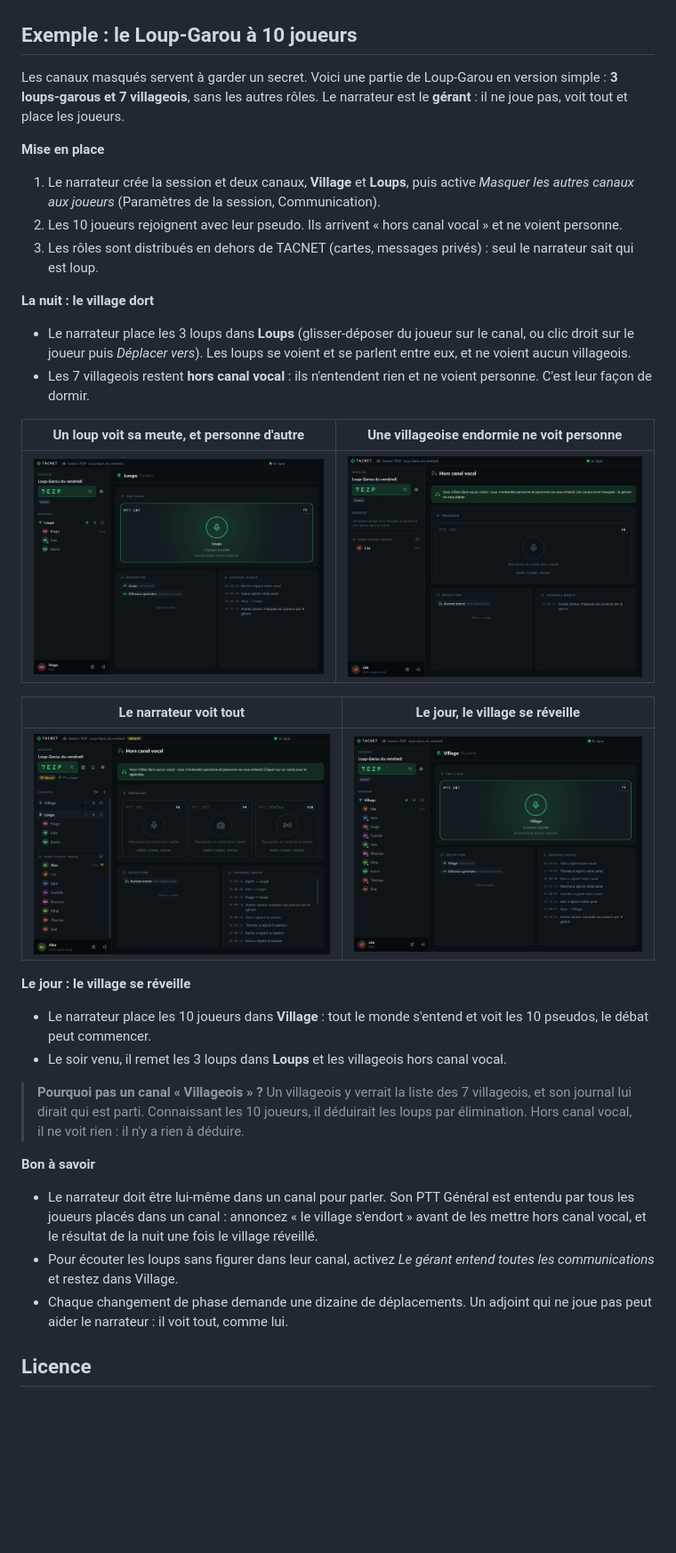
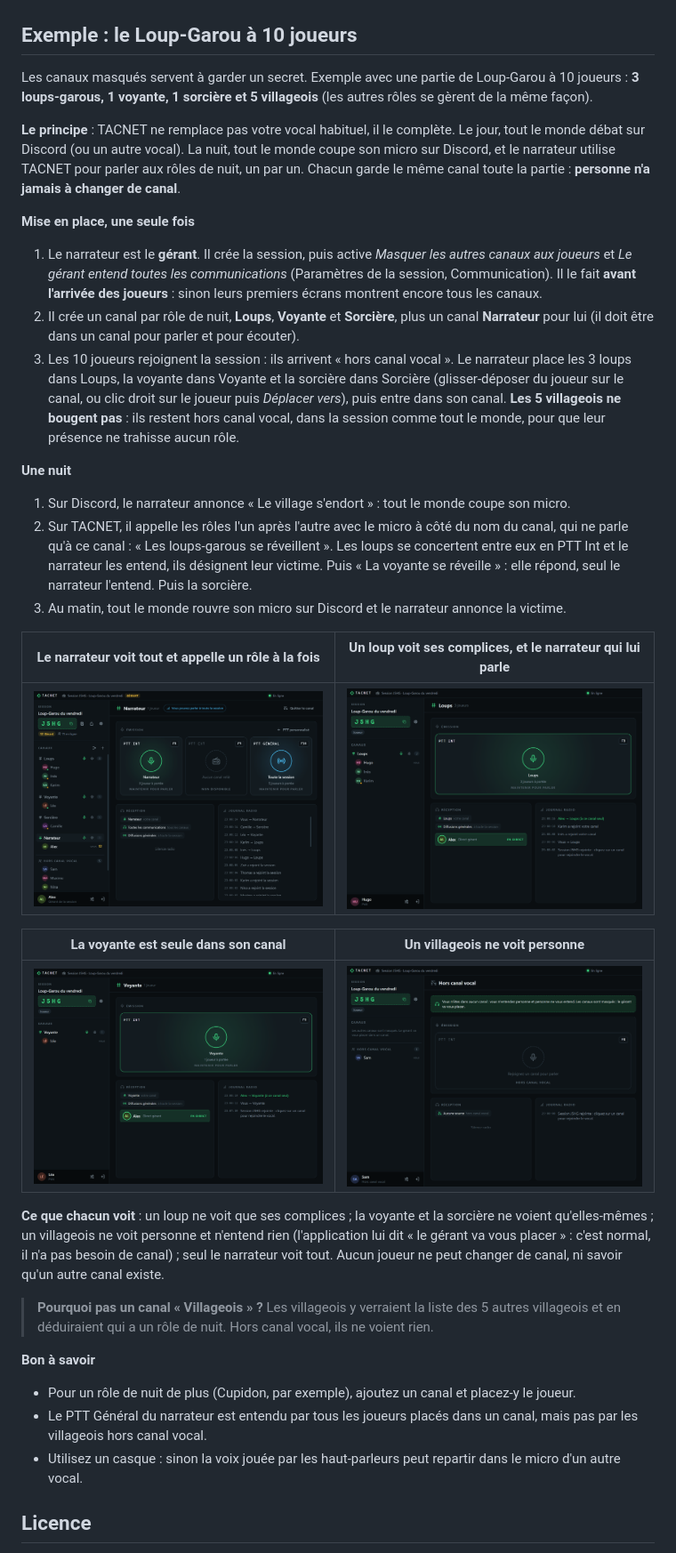
Before and after one commit to yanks-user/Atlas, a Markdown page: README.md, the part around the change. Shown at 89% size. Rendered like a GitHub page; pictures changed too: docs/loup-garou-jour.png (deleted), docs/loup-garou-loup.png, docs/loup-garou-narrateur.png; blank space fills up the shorter version.

Commit message:
Exemple du Loup-Garou corrigé : débat sur Discord, TACNET la nuit
Principe : le jour, tout le monde débat sur Discord ; la nuit, micros coupés sur Discord et le
narrateur parle aux rôles de nuit sur TACNET (loups, voyante, sorcière). Chacun garde son canal
toute la partie, les villageois restent hors canal vocal. Nouvelles captures.

```diff
--- a/README.md
+++ b/README.md
@@ -53,39 +53,39 @@ Le pas-à-pas détaillé est dans le guide (`README.html`) de `TACNET_APP.zip`.
 
 ## Exemple : le Loup-Garou à 10 joueurs
 
-Les canaux masqués servent à garder un secret. Voici une partie de Loup-Garou en version simple : **3 loups-garous et 7 villageois**, sans les autres rôles. Le narrateur est le **gérant** : il ne joue pas, voit tout et place les joueurs.
+Les canaux masqués servent à garder un secret. Exemple avec une partie de Loup-Garou à 10 joueurs : **3 loups-garous, 1 voyante, 1 sorcière et 5 villageois** (les autres rôles se gèrent de la même façon).
 
-**Mise en place**
+**Le principe** : TACNET ne remplace pas votre vocal habituel, il le complète. Le jour, tout le monde débat sur Discord (ou un autre vocal). La nuit, tout le monde coupe son micro sur Discord, et le narrateur utilise TACNET pour parler aux rôles de nuit, un par un. Chacun garde le même canal toute la partie : **personne n'a jamais à changer de canal**.
 
-1. Le narrateur crée la session et deux canaux, **Village** et **Loups**, puis active *Masquer les autres canaux aux joueurs* (Paramètres de la session, Communication).
-2. Les 10 joueurs rejoignent avec leur pseudo. Ils arrivent « hors canal vocal » et ne voient personne.
-3. Les rôles sont distribués en dehors de TACNET (cartes, messages privés) : seul le narrateur sait qui est loup.
+**Mise en place, une seule fois**
 
-**La nuit : le village dort**
+1. Le narrateur est le **gérant**. Il crée la session, puis active *Masquer les autres canaux aux joueurs* et *Le gérant entend toutes les communications* (Paramètres de la session, Communication). Il le fait **avant l'arrivée des joueurs** : sinon leurs premiers écrans montrent encore tous les canaux.
+2. Il crée un canal par rôle de nuit, **Loups**, **Voyante** et **Sorcière**, plus un canal **Narrateur** pour lui (il doit être dans un canal pour parler et pour écouter).
+3. Les 10 joueurs rejoignent la session : ils arrivent « hors canal vocal ». Le narrateur place les 3 loups dans Loups, la voyante dans Voyante et la sorcière dans Sorcière (glisser-déposer du joueur sur le canal, ou clic droit sur le joueur puis *Déplacer vers*), puis entre dans son canal. **Les 5 villageois ne bougent pas** : ils restent hors canal vocal, dans la session comme tout le monde, pour que leur présence ne trahisse aucun rôle.
 
-- Le narrateur place les 3 loups dans **Loups** (glisser-déposer du joueur sur le canal, ou clic droit sur le joueur puis *Déplacer vers*). Les loups se voient et se parlent entre eux, et ne voient aucun villageois.
-- Les 7 villageois restent **hors canal vocal** : ils n'entendent rien et ne voient personne. C'est leur façon de dormir.
+**Une nuit**
 
-| Un loup voit sa meute, et personne d'autre | Une villageoise endormie ne voit personne |
+1. Sur Discord, le narrateur annonce « Le village s'endort » : tout le monde coupe son micro.
+2. Sur TACNET, il appelle les rôles l'un après l'autre avec le micro à côté du nom du canal, qui ne parle qu'à ce canal : « Les loups-garous se réveillent ». Les loups se concertent entre eux en PTT Int et le narrateur les entend, ils désignent leur victime. Puis « La voyante se réveille » : elle répond, seul le narrateur l'entend. Puis la sorcière.
+3. Au matin, tout le monde rouvre son micro sur Discord et le narrateur annonce la victime.
+
+| Le narrateur voit tout et appelle un rôle à la fois | Un loup voit ses complices, et le narrateur qui lui parle |
 |---|---|
-| ![Vue d'un loup : le canal Loups avec ses deux complices](docs/loup-garou-loup.png) | ![Vue d'une villageoise endormie : hors canal vocal, seule dans la liste](docs/loup-garou-villageois-nuit.png) |
+| ![Vue du narrateur : les canaux Loups, Voyante, Sorcière et Narrateur, et cinq villageois hors canal vocal](docs/loup-garou-narrateur.png) | ![Vue d'un loup : le canal Loups avec ses deux complices, et le narrateur en direct](docs/loup-garou-loup.png) |
 
-| Le narrateur voit tout | Le jour, le village se réveille |
+| La voyante est seule dans son canal | Un villageois ne voit personne |
 |---|---|
-| ![Vue du narrateur : trois loups dans Loups, les villageois hors canal vocal](docs/loup-garou-narrateur.png) | ![Vue de jour : les 10 joueurs réunis dans le canal Village](docs/loup-garou-jour.png) |
+| ![Vue de la voyante : seule dans le canal Voyante, le narrateur lui parle](docs/loup-garou-voyante.png) | ![Vue d'un villageois : hors canal vocal, seul dans la liste](docs/loup-garou-villageois.png) |
 
-**Le jour : le village se réveille**
+**Ce que chacun voit** : un loup ne voit que ses complices ; la voyante et la sorcière ne voient qu'elles-mêmes ; un villageois ne voit personne et n'entend rien (l'application lui dit « le gérant va vous placer » : c'est normal, il n'a pas besoin de canal) ; seul le narrateur voit tout. Aucun joueur ne peut changer de canal, ni savoir qu'un autre canal existe.
 
-- Le narrateur place les 10 joueurs dans **Village** : tout le monde s'entend et voit les 10 pseudos, le débat peut commencer.
-- Le soir venu, il remet les 3 loups dans **Loups** et les villageois hors canal vocal.
-
-> **Pourquoi pas un canal « Villageois » ?** Un villageois y verrait la liste des 7 villageois, et son journal lui dirait qui est parti. Connaissant les 10 joueurs, il déduirait les loups par élimination. Hors canal vocal, il ne voit rien : il n'y a rien à déduire.
+> **Pourquoi pas un canal « Villageois » ?** Les villageois y verraient la liste des 5 autres villageois et en déduiraient qui a un rôle de nuit. Hors canal vocal, ils ne voient rien.
 
 **Bon à savoir**
 
-- Le narrateur doit être lui-même dans un canal pour parler. Son PTT Général est entendu par tous les joueurs placés dans un canal : annoncez « le village s'endort » avant de les mettre hors canal vocal, et le résultat de la nuit une fois le village réveillé.
-- Pour écouter les loups sans figurer dans leur canal, activez *Le gérant entend toutes les communications* et restez dans Village.
-- Chaque changement de phase demande une dizaine de déplacements. Un adjoint qui ne joue pas peut aider le narrateur : il voit tout, comme lui.
+- Pour un rôle de nuit de plus (Cupidon, par exemple), ajoutez un canal et placez-y le joueur.
+- Le PTT Général du narrateur est entendu par tous les joueurs placés dans un canal, mais pas par les villageois hors canal vocal.
+- Utilisez un casque : sinon la voix jouée par les haut-parleurs peut repartir dans le micro d'un autre vocal.
 
 ## Licence
 
```
